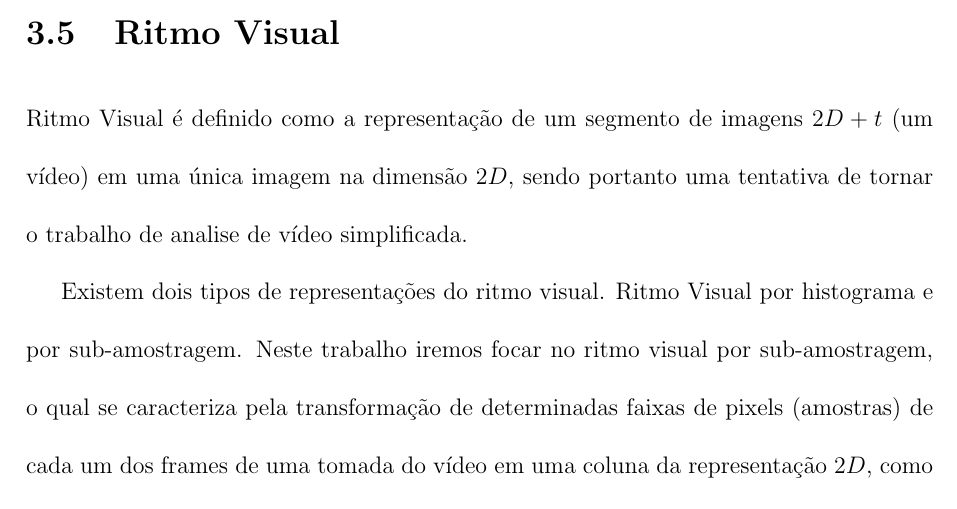
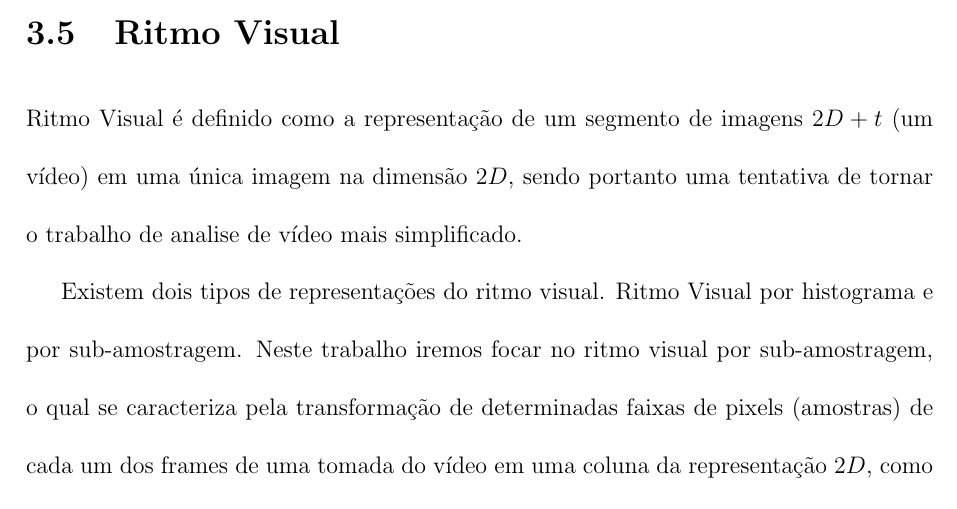
Before and after one commit to fabriciols/m-fit, a LaTeX document (trunk/LATEX/Master.tex, which reads trunk/LATEX/ritmo_visual.tex): part of page 21 of 36, cut so that both start at the same text. Compiled offline with pdfLaTeX; the source files are stored in an older character set and shown here as Unicode; a LaTeX package or settings file that is missing is left out.

Commit message:
Revisao.

```diff
--- a/trunk/LATEX/ritmo_visual.tex
+++ b/trunk/LATEX/ritmo_visual.tex
@@ -3,7 +3,7 @@
 Ritmo Visual é definido como a representação de um segmento de
 imagens $2D+t$ (um vídeo) em uma única imagem na dimensão $2D$, sendo
 portanto uma tentativa de tornar o trabalho de analise de vídeo
-simplificada.
+mais simplificado.
 
 Existem dois tipos de representações do ritmo visual. Ritmo Visual
 por histograma e por sub-amostragem. Neste trabalho iremos focar no
```
